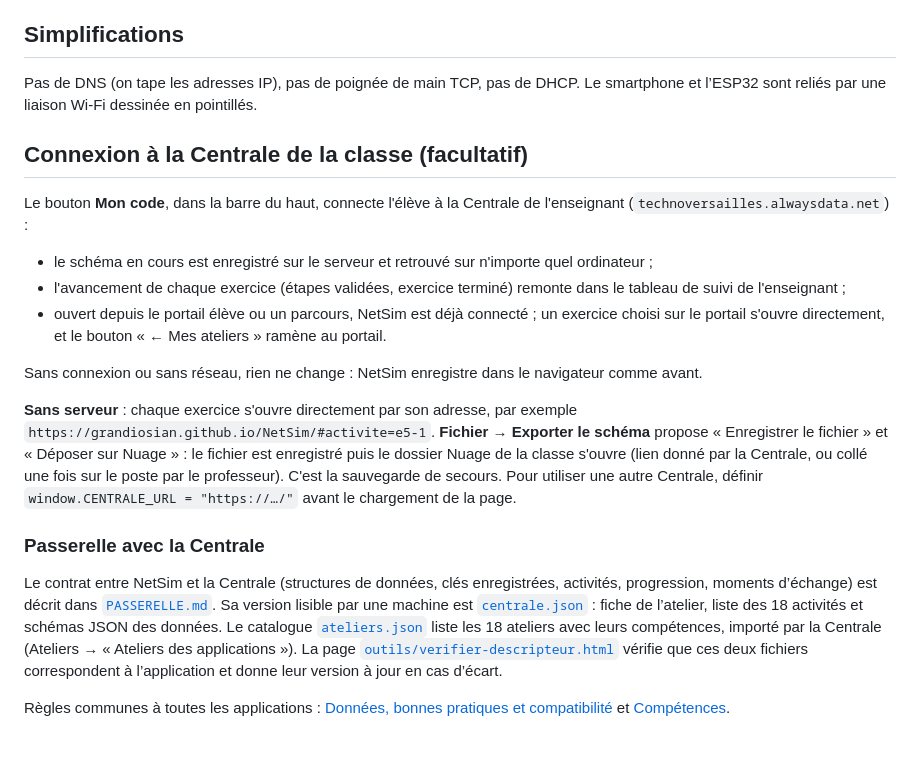
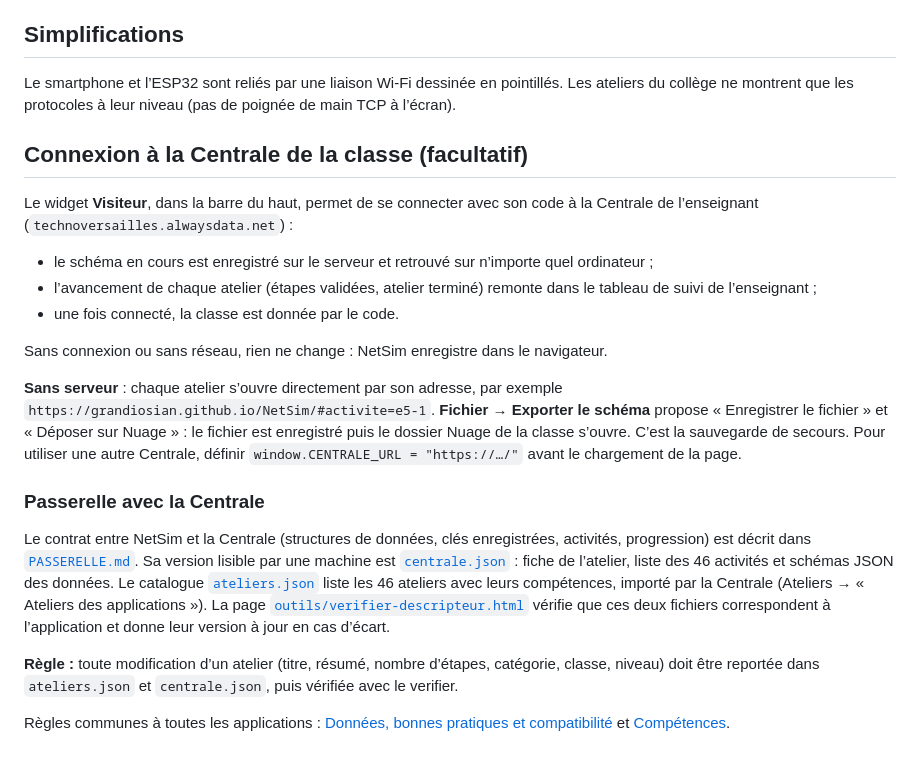
Before and after one commit to grandiosian/NetSim, a Markdown page: README.md, the part around one of its changes. Drawn GitHub-style.

```diff
--- a/README.md
+++ b/README.md
@@ -48,23 +61,25 @@ Astuce pour l’enseignant : préparer un schéma, désactiver les alertes dans
 
 ## Simplifications
 
-Pas de DNS (on tape les adresses IP), pas de poignée de main TCP, pas de DHCP. Le smartphone et l’ESP32 sont reliés par une liaison Wi-Fi dessinée en pointillés.
+Le smartphone et l’ESP32 sont reliés par une liaison Wi-Fi dessinée en pointillés. Les ateliers du collège ne montrent que les protocoles à leur niveau (pas de poignée de main TCP à l’écran).
 
 ## Connexion à la Centrale de la classe (facultatif)
 
-Le bouton **Mon code**, dans la barre du haut, connecte l'élève à la Centrale de l'enseignant (`technoversailles.alwaysdata.net`) :
+Le widget **Visiteur**, dans la barre du haut, permet de se connecter avec son code à la Centrale de l’enseignant (`technoversailles.alwaysdata.net`) :
 
-- le schéma en cours est enregistré sur le serveur et retrouvé sur n'importe quel ordinateur ;
-- l'avancement de chaque exercice (étapes validées, exercice terminé) remonte dans le tableau de suivi de l'enseignant ;
-- ouvert depuis le portail élève ou un parcours, NetSim est déjà connecté ; un exercice choisi sur le portail s'ouvre directement, et le bouton « ← Mes ateliers » ramène au portail.
+- le schéma en cours est enregistré sur le serveur et retrouvé sur n’importe quel ordinateur ;
+- l’avancement de chaque atelier (étapes validées, atelier terminé) remonte dans le tableau de suivi de l’enseignant ;
+- une fois connecté, la classe est donnée par le code.
 
-Sans connexion ou sans réseau, rien ne change : NetSim enregistre dans le navigateur comme avant.
+Sans connexion ou sans réseau, rien ne change : NetSim enregistre dans le navigateur.
 
-**Sans serveur** : chaque exercice s'ouvre directement par son adresse, par exemple `https://grandiosian.github.io/NetSim/#activite=e5-1`. **Fichier → Exporter le schéma** propose « Enregistrer le fichier » et « Déposer sur Nuage » : le fichier est enregistré puis le dossier Nuage de la classe s'ouvre (lien donné par la Centrale, ou collé une fois sur le poste par le professeur). C'est la sauvegarde de secours.
+**Sans serveur** : chaque atelier s’ouvre directement par son adresse, par exemple `https://grandiosian.github.io/NetSim/#activite=e5-1`. **Fichier → Exporter le schéma** propose « Enregistrer le fichier » et « Déposer sur Nuage » : le fichier est enregistré puis le dossier Nuage de la classe s’ouvre. C’est la sauvegarde de secours.
 Pour utiliser une autre Centrale, définir `window.CENTRALE_URL = "https://…/"` avant le chargement de la page.
 
 ### Passerelle avec la Centrale
 
-Le contrat entre NetSim et la Centrale (structures de données, clés enregistrées, activités, progression, moments d’échange) est décrit dans [`PASSERELLE.md`](PASSERELLE.md). Sa version lisible par une machine est [`centrale.json`](centrale.json) : fiche de l’atelier, liste des 18 activités et schémas JSON des données. Le catalogue [`ateliers.json`](ateliers.json) liste les 18 ateliers avec leurs compétences, importé par la Centrale (Ateliers → « Ateliers des applications »). La page [`outils/verifier-descripteur.html`](outils/verifier-descripteur.html) vérifie que ces deux fichiers correspondent à l’application et donne leur version à jour en cas d’écart.
+Le contrat entre NetSim et la Centrale (structures de données, clés enregistrées, activités, progression) est décrit dans [`PASSERELLE.md`](PASSERELLE.md). Sa version lisible par une machine est [`centrale.json`](centrale.json) : fiche de l’atelier, liste des 46 activités et schémas JSON des données. Le catalogue [`ateliers.json`](ateliers.json) liste les 46 ateliers avec leurs compétences, importé par la Centrale (Ateliers → « Ateliers des applications »). La page [`outils/verifier-descripteur.html`](outils/verifier-descripteur.html) vérifie que ces deux fichiers correspondent à l’application et donne leur version à jour en cas d’écart.
+
+**Règle :** toute modification d’un atelier (titre, résumé, nombre d’étapes, catégorie, classe, niveau) doit être reportée dans `ateliers.json` et `centrale.json`, puis vérifiée avec le verifier.
 
 Règles communes à toutes les applications : [Données, bonnes pratiques et compatibilité](https://technoversailles.alwaysdata.net/passerelle/?doc=donnees) et [Compétences](https://technoversailles.alwaysdata.net/passerelle/?doc=competences).
```
Also changed, not shown: other parts of README.md (+41 -28 lines).
